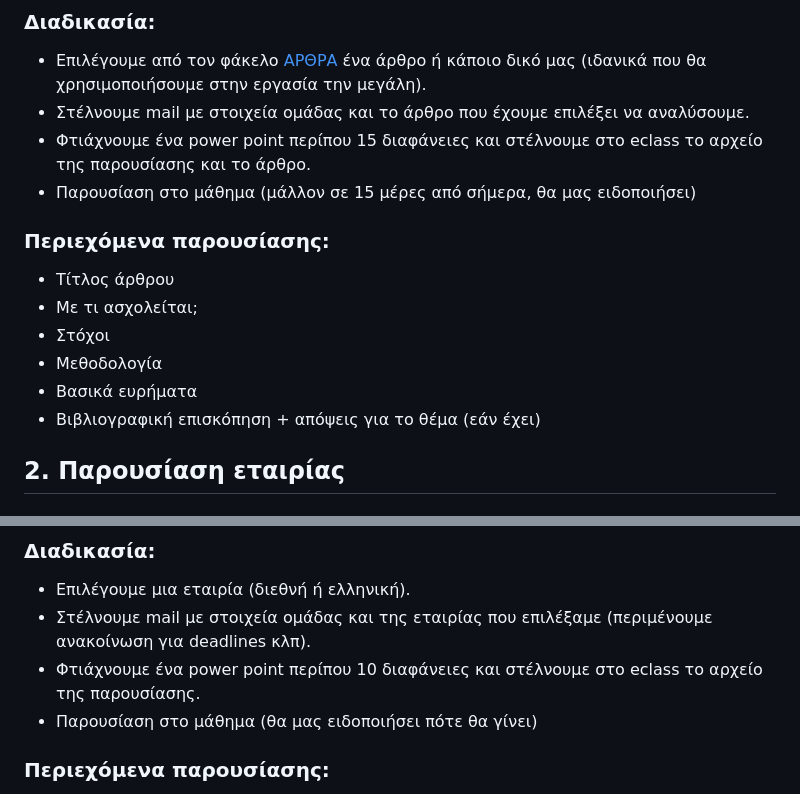
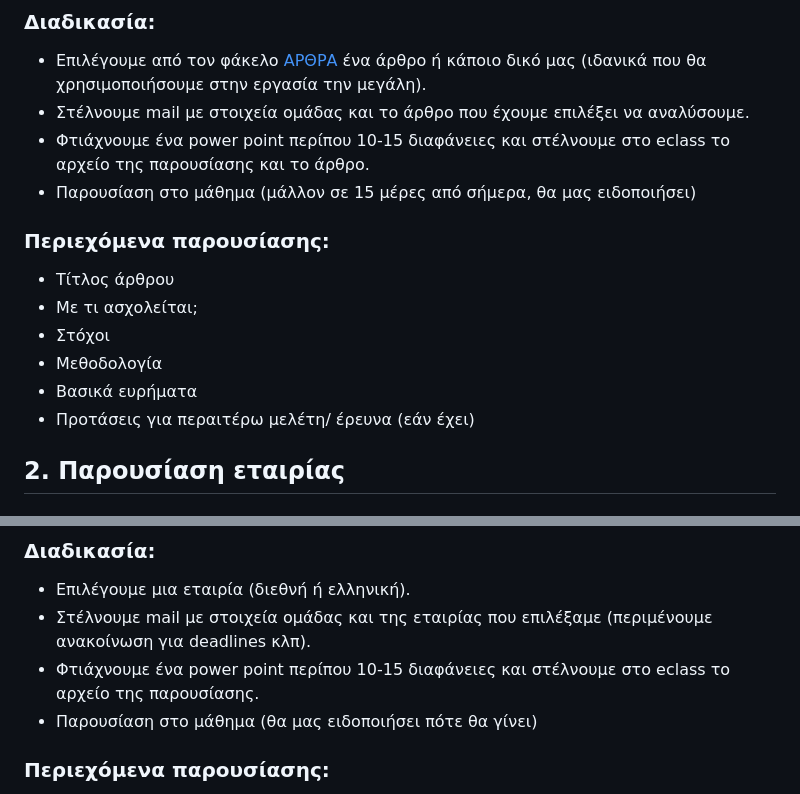
Before and after one commit to iosifidis/UoM-Applied-Informatics, a Markdown page: s8/Health Informatics/README.md, 2 parts joined by grey strips. Rendered like a GitHub page.

```diff
--- a/s8/Health Informatics/README.md
+++ b/s8/Health Informatics/README.md
@@ -14,7 +14,7 @@
 ### Διαδικασία:
 - Επιλέγουμε από τον φάκελο [ΑΡΘΡΑ](https://openeclass.uom.gr/modules/document/index.php?course=DAI240&openDir=/65f2e3b4czC4) ένα άρθρο ή κάποιο δικό μας (ιδανικά που θα χρησιμοποιήσουμε στην εργασία την μεγάλη).
 - Στέλνουμε mail με στοιχεία ομάδας και το άρθρο που έχουμε επιλέξει να αναλύσουμε.
-- Φτιάχνουμε ένα power point περίπου 15 διαφάνειες και στέλνουμε στο eclass το αρχείο της παρουσίασης και το άρθρο.
+- Φτιάχνουμε ένα power point περίπου 10-15 διαφάνειες και στέλνουμε στο eclass το αρχείο της παρουσίασης και το άρθρο.
 - Παρουσίαση στο μάθημα (μάλλον σε 15 μέρες από σήμερα, θα μας ειδοποιήσει)
 
 ### Περιεχόμενα παρουσίασης:
@@ -23,7 +23,7 @@
 - Στόχοι
 - Μεθοδολογία
 - Βασικά ευρήματα
-- Βιβλιογραφική επισκόπηση + απόψεις για το θέμα (εάν έχει)
+- Προτάσεις για περαιτέρω μελέτη/ έρευνα (εάν έχει)
 
 
 ## 2. Παρουσίαση εταιρίας
@@ -37,7 +37,7 @@
 ### Διαδικασία:
 - Επιλέγουμε μια εταιρία (διεθνή ή ελληνική).
 - Στέλνουμε mail με στοιχεία ομάδας και της εταιρίας που επιλέξαμε (περιμένουμε ανακοίνωση για deadlines κλπ).
-- Φτιάχνουμε ένα power point περίπου 10 διαφάνειες και στέλνουμε στο eclass το αρχείο της παρουσίασης.
+- Φτιάχνουμε ένα power point περίπου 10-15 διαφάνειες και στέλνουμε στο eclass το αρχείο της παρουσίασης.
 - Παρουσίαση στο μάθημα (θα μας ειδοποιήσει πότε θα γίνει)
 
 ### Περιεχόμενα παρουσίασης:
```
Also changed, not shown: other parts of s8/Health Informatics/README.md (+2 -2 lines), s8/Social Media - Social Network/README.md (added, +58 -0 lines).
